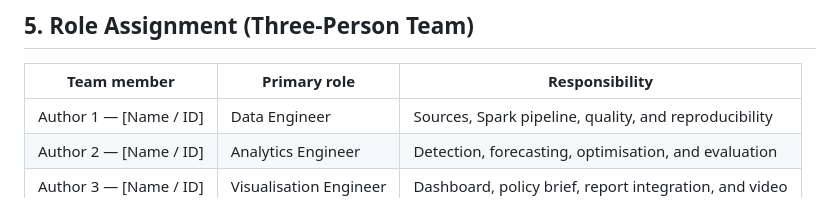
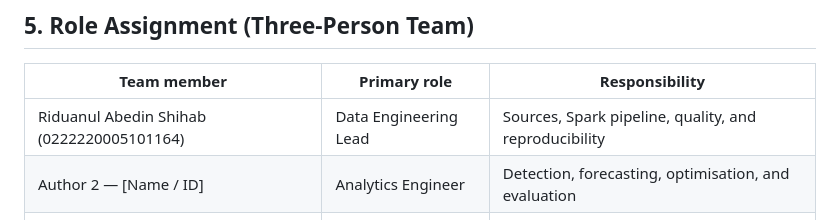
Before and after one commit to Md-Monir-Hossain-1165/episcope, a Markdown page: docs/proposal.md, the part around the change. Rendered like a GitHub page.

```diff
--- a/docs/proposal.md
+++ b/docs/proposal.md
@@ -64,7 +64,7 @@ Bangladesh faces a heavy seasonal burden of infectious disease. Dengue follows t
 ## 5. Role Assignment (Three-Person Team)
 | Team member | Primary role | Responsibility |
 |---|---|---|
-| Author 1 — [Name / ID] | Data Engineer | Sources, Spark pipeline, quality, and reproducibility |
+| Riduanul Abedin Shihab (0222220005101164) | Data Engineering Lead | Sources, Spark pipeline, quality, and reproducibility |
 | Author 2 — [Name / ID] | Analytics Engineer | Detection, forecasting, optimisation, and evaluation |
 | Author 3 — [Name / ID] | Visualisation Engineer | Dashboard, policy brief, report integration, and video |
 
```
Also changed, not shown: docs/technical_report.md (+7 -2 lines).
